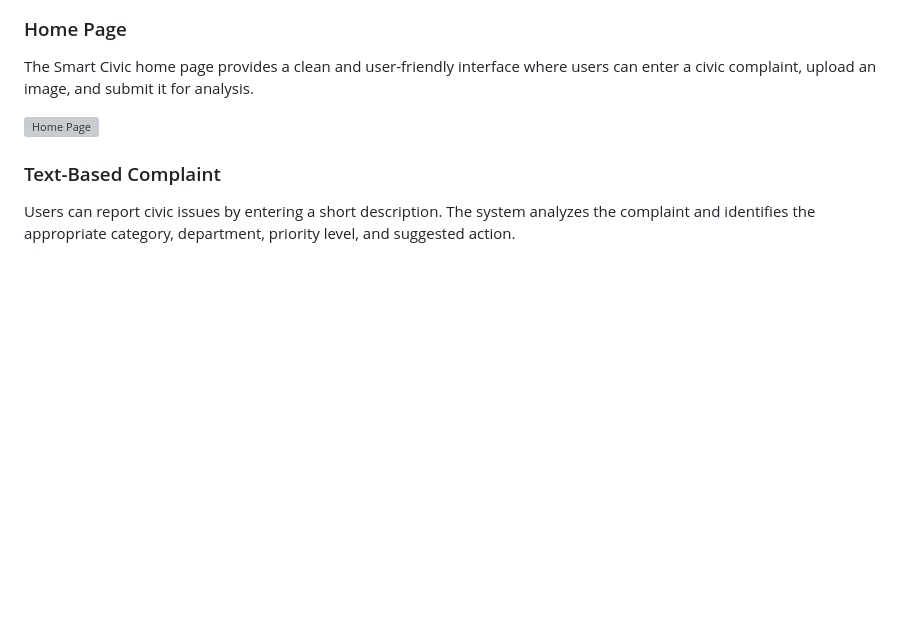
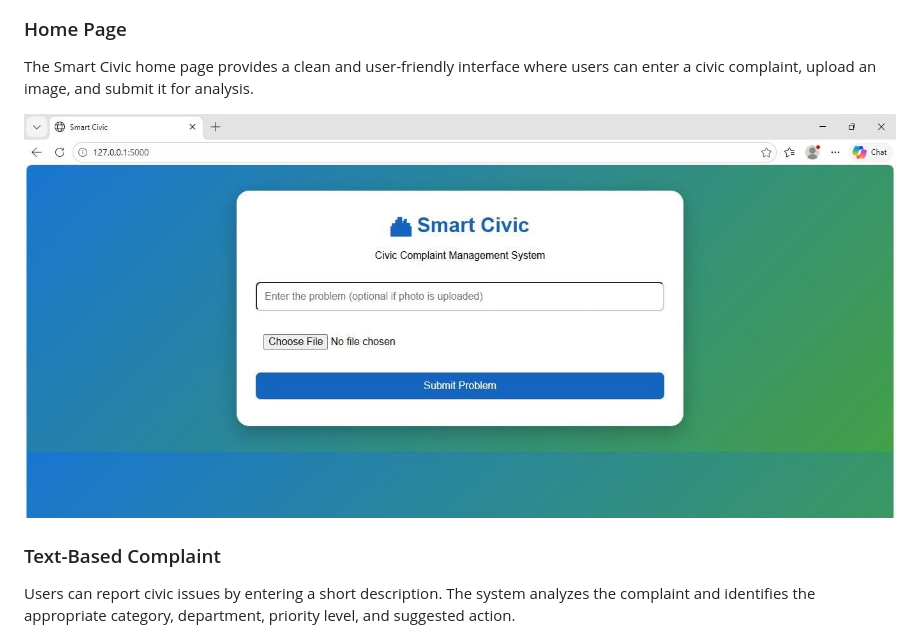
Before and after one commit to akshithapodishetti-max/SMART-CIVIC, a Markdown page: README.md, the part around the change. Rendered like a GitHub page; blank space fills up the shorter version; grey boxes are pictures that could not be loaded.

```diff
--- a/README.md
+++ b/README.md
@@ -133,7 +133,7 @@ http://127.0.0.1:5000
 
 The Smart Civic home page provides a clean and user-friendly interface where users can enter a civic complaint, upload an image, and submit it for analysis.
 
-![Home Page](Images/HOME%20PAGE.jpeg)
+![Home Page](IMAGES/homepage.jpeg)
 
 ### Text-Based Complaint
 
```
